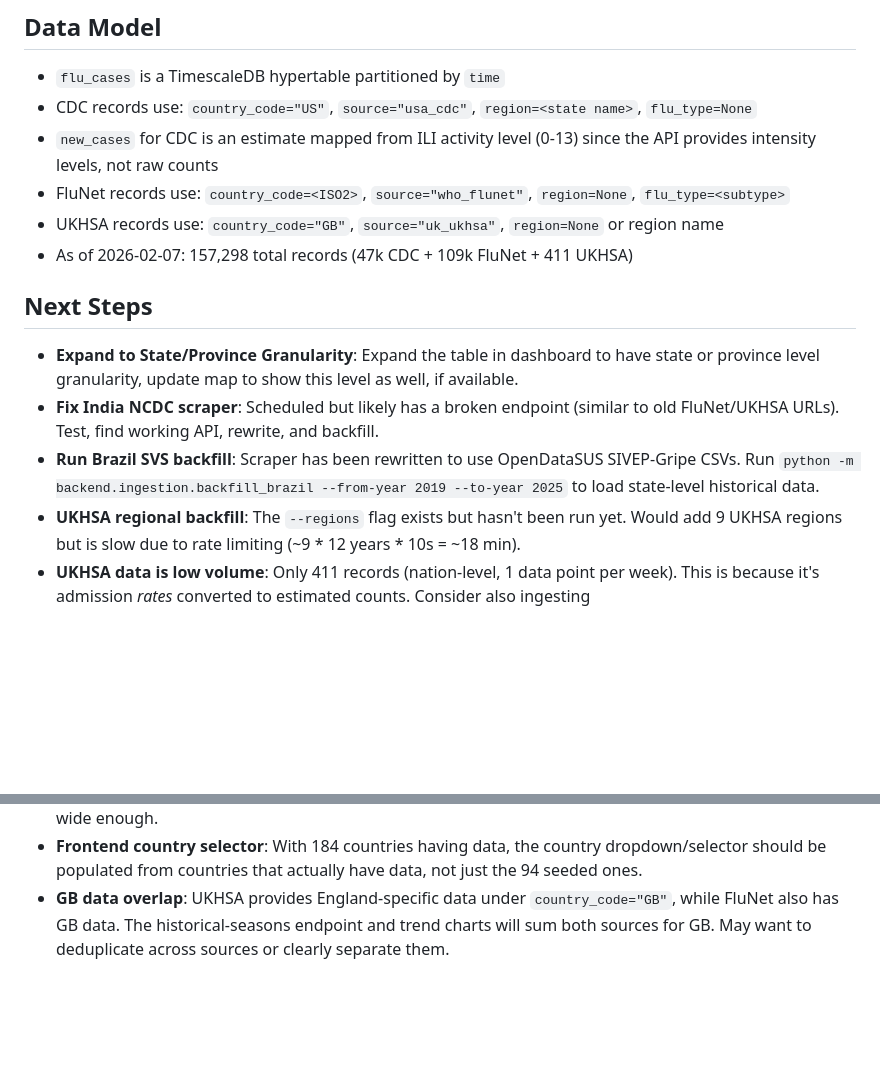
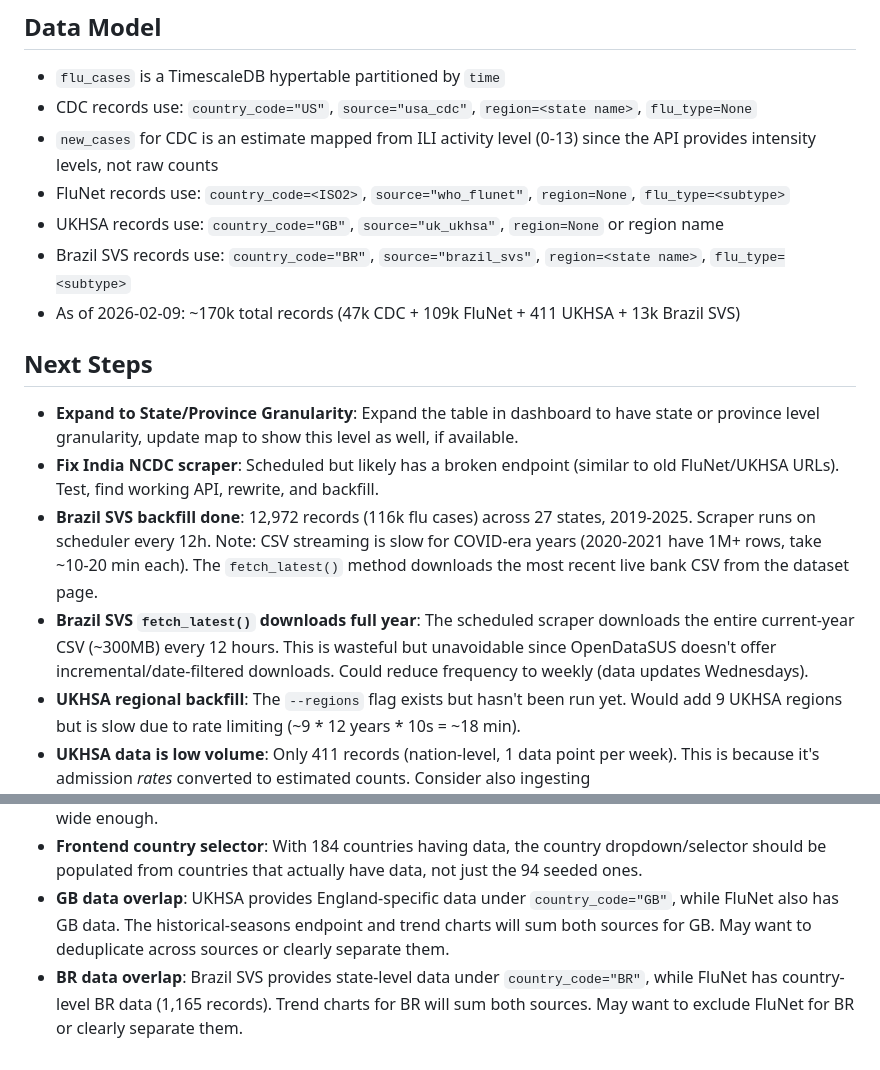
Before and after one commit to adalyuf/flutracker, a Markdown page: CLAUDE.md, 2 parts joined by grey strips. Drawn GitHub-style; blank space fills up the shorter version.

Commit message:
Update CLAUDE.md with Brazil backfill status and data notes
Co-Authored-By: Claude Opus 4.6 <noreply@anthropic.com>

```diff
--- a/CLAUDE.md
+++ b/CLAUDE.md
@@ -112,12 +112,14 @@ Port 5432 is mapped to the host in docker-compose.yml.
 - `new_cases` for CDC is an estimate mapped from ILI activity level (0-13) since the API provides intensity levels, not raw counts
 - FluNet records use: `country_code=<ISO2>`, `source="who_flunet"`, `region=None`, `flu_type=<subtype>`
 - UKHSA records use: `country_code="GB"`, `source="uk_ukhsa"`, `region=None` or region name
-- As of 2026-02-07: 157,298 total records (47k CDC + 109k FluNet + 411 UKHSA)
+- Brazil SVS records use: `country_code="BR"`, `source="brazil_svs"`, `region=<state name>`, `flu_type=<subtype>`
+- As of 2026-02-09: ~170k total records (47k CDC + 109k FluNet + 411 UKHSA + 13k Brazil SVS)
 
 ## Next Steps
 - **Expand to State/Province Granularity**: Expand the table in dashboard to have state or province level granularity, update map to show this level as well, if available.
 - **Fix India NCDC scraper**: Scheduled but likely has a broken endpoint (similar to old FluNet/UKHSA URLs). Test, find working API, rewrite, and backfill.
-- **Run Brazil SVS backfill**: Scraper has been rewritten to use OpenDataSUS SIVEP-Gripe CSVs. Run `python -m backend.ingestion.backfill_brazil --from-year 2019 --to-year 2025` to load state-level historical data.
+- **Brazil SVS backfill done**: 12,972 records (116k flu cases) across 27 states, 2019-2025. Scraper runs on scheduler every 12h. Note: CSV streaming is slow for COVID-era years (2020-2021 have 1M+ rows, take ~10-20 min each). The `fetch_latest()` method downloads the most recent live bank CSV from the dataset page.
+- **Brazil SVS `fetch_latest()` downloads full year**: The scheduled scraper downloads the entire current-year CSV (~300MB) every 12 hours. This is wasteful but unavoidable since OpenDataSUS doesn't offer incremental/date-filtered downloads. Could reduce frequency to weekly (data updates Wednesdays).
 - **UKHSA regional backfill**: The `--regions` flag exists but hasn't been run yet. Would add 9 UKHSA regions but is slow due to rate limiting (~9 * 12 years * 10s = ~18 min).
 - **UKHSA data is low volume**: Only 411 records (nation-level, 1 data point per week). This is because it's admission *rates* converted to estimated counts. Consider also ingesting `influenza_testing_positivityByWeek` (positivity %) as a separate metric if richer UK data is needed.
 - **Deduplication performance**: Row-by-row dedup (`_deduplicate` in `BaseScraper`) is O(n) DB queries. For large backfills, consider batch dedup using `INSERT ... ON CONFLICT DO NOTHING` or a temp table approach.
@@ -126,3 +128,4 @@ Port 5432 is mapped to the host in docker-compose.yml.
 - **Map/GeoJSON with FluNet data**: The map view likely only shows countries with recent data. With 184 countries now in FluNet, verify the map populates globally and that the time window used for the map is wide enough.
 - **Frontend country selector**: With 184 countries having data, the country dropdown/selector should be populated from countries that actually have data, not just the 94 seeded ones.
 - **GB data overlap**: UKHSA provides England-specific data under `country_code="GB"`, while FluNet also has GB data. The historical-seasons endpoint and trend charts will sum both sources for GB. May want to deduplicate across sources or clearly separate them.
+- **BR data overlap**: Brazil SVS provides state-level data under `country_code="BR"`, while FluNet has country-level BR data (1,165 records). Trend charts for BR will sum both sources. May want to exclude FluNet for BR or clearly separate them.
```
